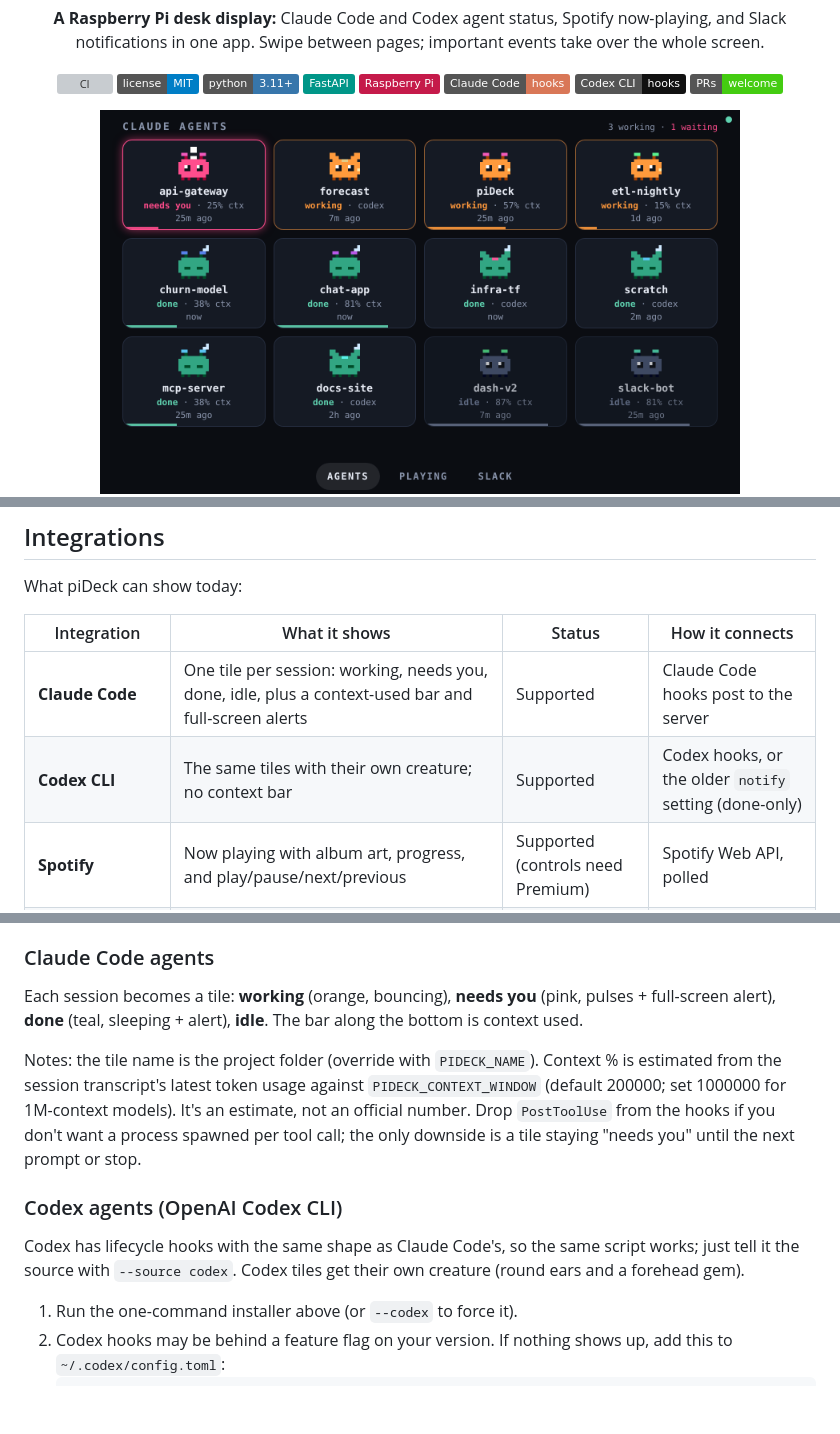
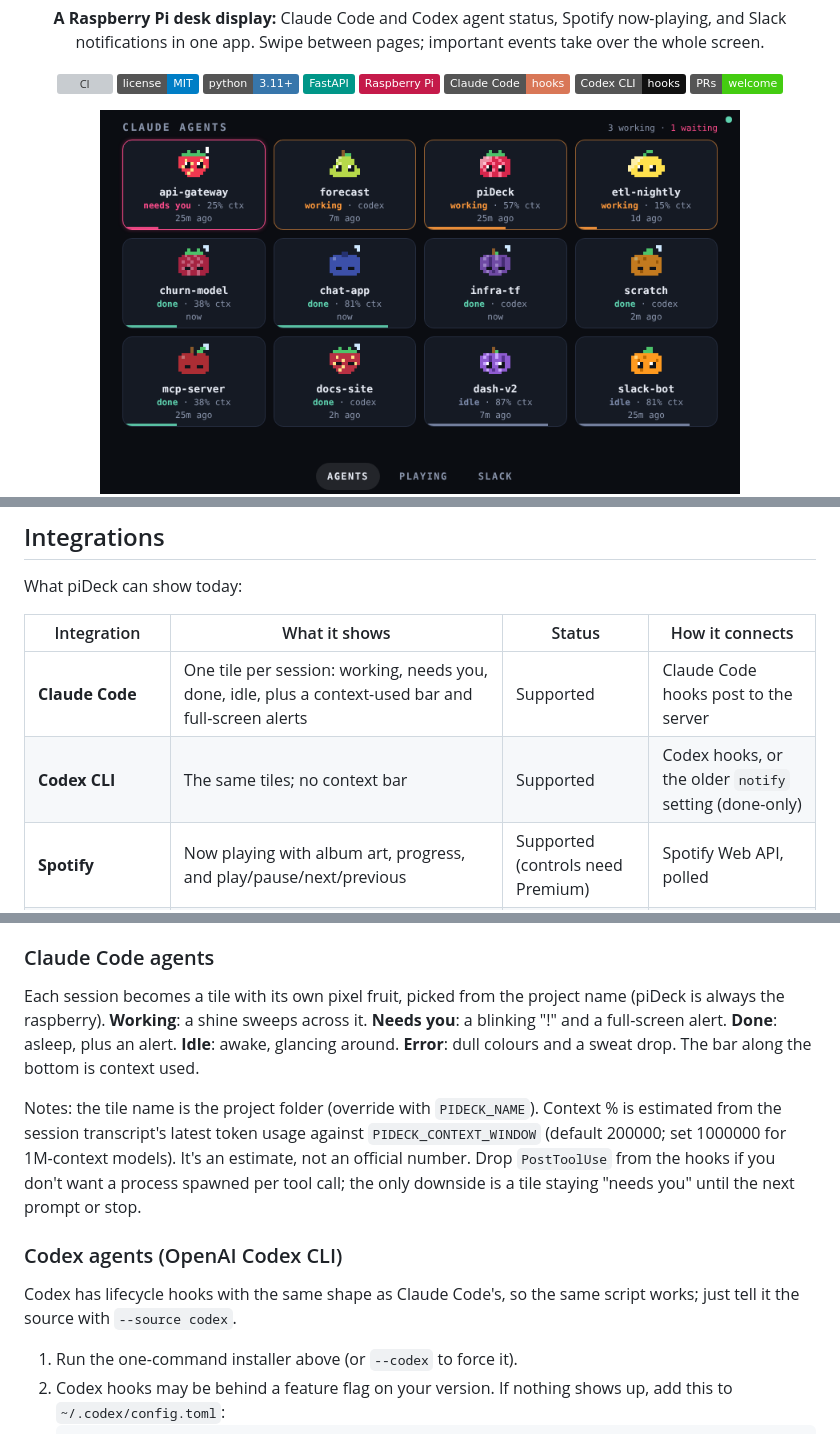
Before and after one commit to zapulam/piDeck, a Markdown page: README.md, 3 parts joined by grey strips. Drawn GitHub-style; pictures changed too: docs/landscape-agents.png; badges without logos; blank space fills up the shorter version; grey boxes are pictures that could not be loaded.

Commit message:
Replace the critters with pixel fruit (#6)

```diff
--- a/README.md
+++ b/README.md
@@ -46,7 +46,7 @@ What piDeck can show today:
 | Integration | What it shows | Status | How it connects |
 |---|---|---|---|
 | **Claude Code** | One tile per session: working, needs you, done, idle, plus a context-used bar and full-screen alerts | Supported | Claude Code hooks post to the server |
-| **Codex CLI** | The same tiles with their own creature; no context bar | Supported | Codex hooks, or the older `notify` setting (done-only) |
+| **Codex CLI** | The same tiles; no context bar | Supported | Codex hooks, or the older `notify` setting (done-only) |
 | **Spotify** | Now playing with album art, progress, and play/pause/next/previous | Supported (controls need Premium) | Spotify Web API, polled |
 | **Slack** | DMs and @mentions to your bot, plus any channels you pick, with alerts | Supported | Socket Mode (no public URL needed) |
 | **ChatGPT** (web and phone apps) | n/a | Not possible | No hooks or API report what it is doing |
@@ -75,13 +75,13 @@ Merge `hooks/settings.example.json` into `~/.claude/settings.json` (and `hooks/c
 
 ### Claude Code agents
 
-Each session becomes a tile: **working** (orange, bouncing), **needs you** (pink, pulses + full-screen alert), **done** (teal, sleeping + alert), **idle**. The bar along the bottom is context used.
+Each session becomes a tile with its own pixel fruit, picked from the project name (piDeck is always the raspberry). **Working**: a shine sweeps across it. **Needs you**: a blinking "!" and a full-screen alert. **Done**: asleep, plus an alert. **Idle**: awake, glancing around. **Error**: dull colours and a sweat drop. The bar along the bottom is context used.
 
 Notes: the tile name is the project folder (override with `PIDECK_NAME`). Context % is estimated from the session transcript's latest token usage against `PIDECK_CONTEXT_WINDOW` (default 200000; set 1000000 for 1M-context models). It's an estimate, not an official number. Drop `PostToolUse` from the hooks if you don't want a process spawned per tool call; the only downside is a tile staying "needs you" until the next prompt or stop.
 
 ### Codex agents (OpenAI Codex CLI)
 
-Codex has lifecycle hooks with the same shape as Claude Code's, so the same script works; just tell it the source with `--source codex`. Codex tiles get their own creature (round ears and a forehead gem).
+Codex has lifecycle hooks with the same shape as Claude Code's, so the same script works; just tell it the source with `--source codex`.
 
 1. Run the one-command installer above (or `--codex` to force it).
 2. Codex hooks may be behind a feature flag on your version. If nothing shows up, add this to `~/.codex/config.toml`:
```
Also changed, not shown: 3 other files.
